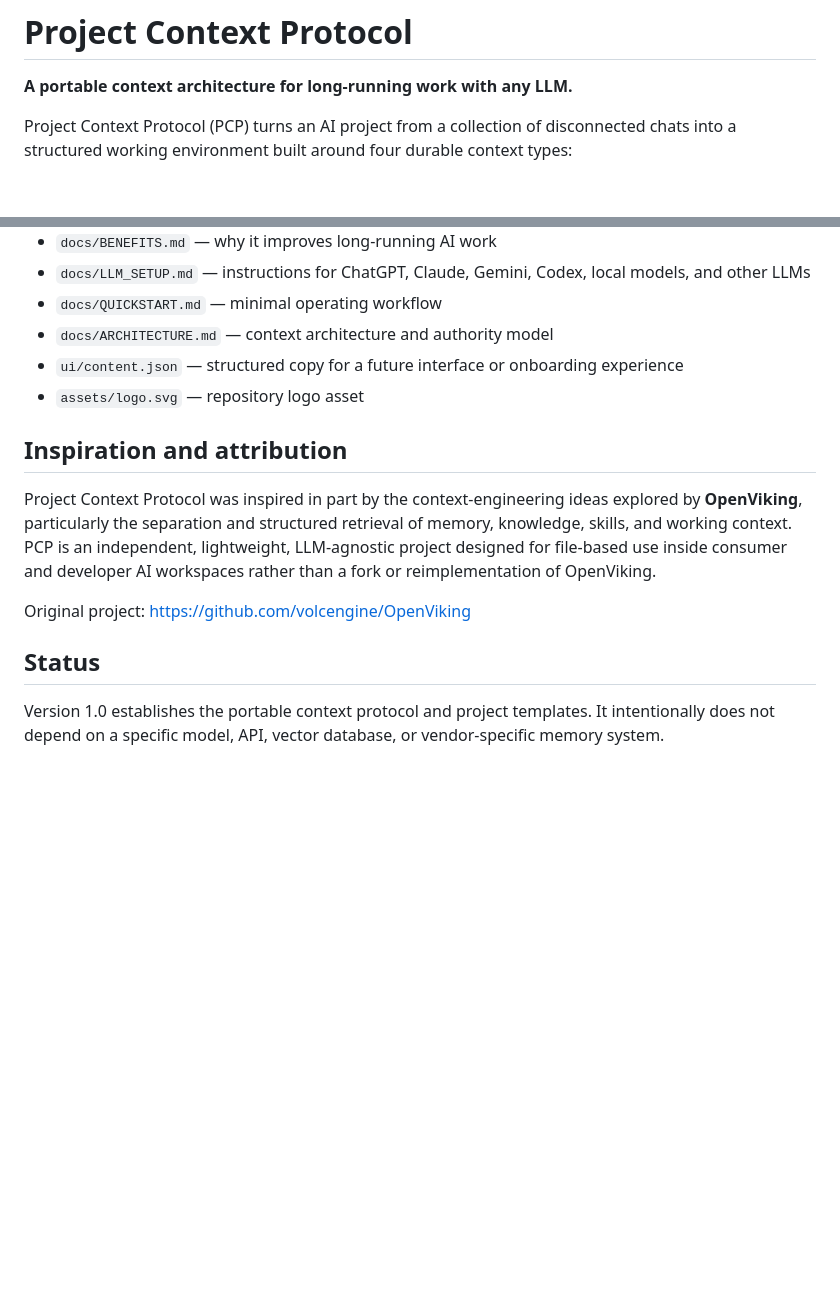
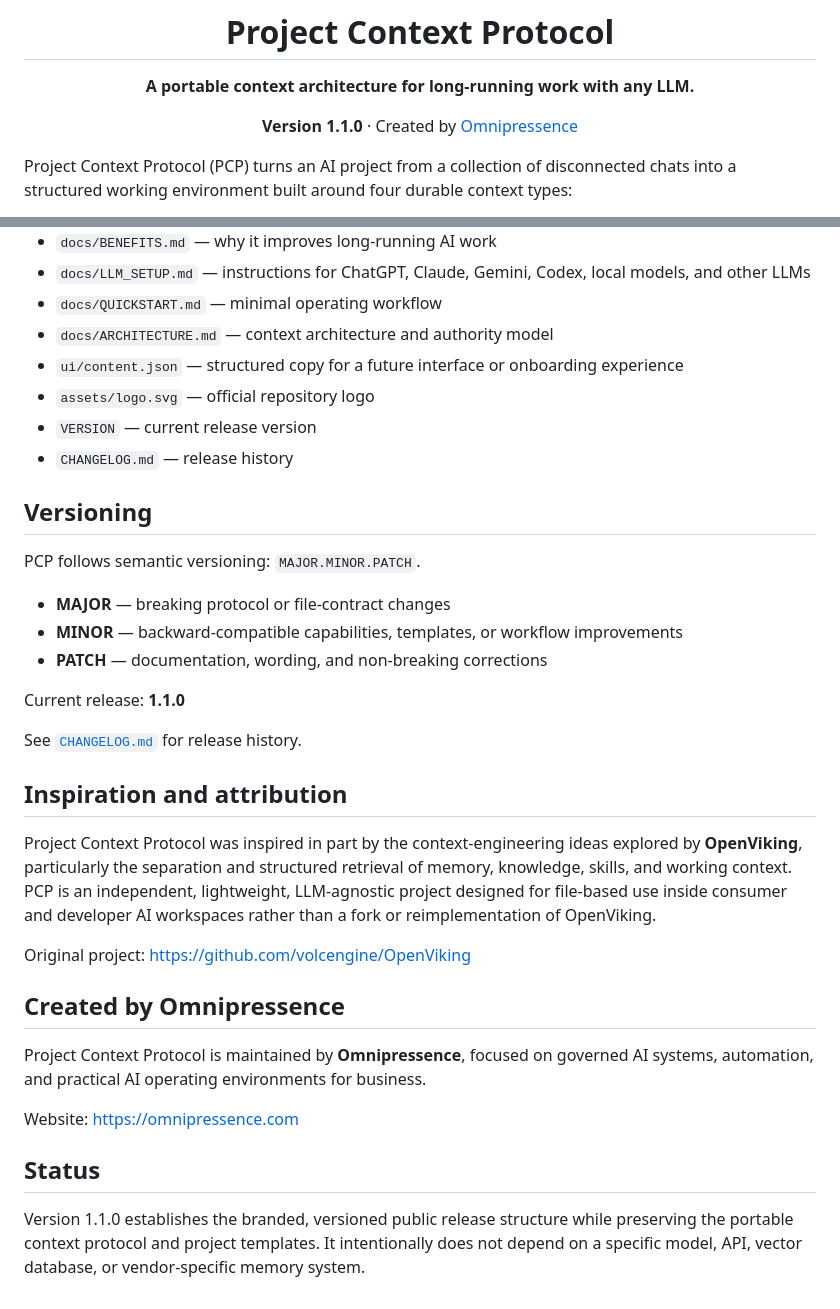
Before and after one commit to chriskulbaba2025/project-context-protocol, a Markdown page: README.md, 2 parts joined by grey strips. Drawn GitHub-style; blank space fills up the shorter version.

Commit message:
docs: add branding, versioning, and Omnipressence attribution

```diff
--- a/README.md
+++ b/README.md
@@ -1,6 +5,10 @@
 # Project Context Protocol
 
 **A portable context architecture for long-running work with any LLM.**
+
+**Version 1.1.0** · Created by [Omnipressence](https://omnipressence.com)
+
+</div>
 
 Project Context Protocol (PCP) turns an AI project from a collection of disconnected chats into a structured working environment built around four durable context types:
 
@@ -111,7 +119,21 @@ That means orient first, retrieve only what is relevant, go deeper only when nec
 - `docs/QUICKSTART.md` — minimal operating workflow
 - `docs/ARCHITECTURE.md` — context architecture and authority model
 - `ui/content.json` — structured copy for a future interface or onboarding experience
-- `assets/logo.svg` — repository logo asset
+- `assets/logo.svg` — official repository logo
+- `VERSION` — current release version
+- `CHANGELOG.md` — release history
+
+## Versioning
+
+PCP follows semantic versioning: `MAJOR.MINOR.PATCH`.
+
+- **MAJOR** — breaking protocol or file-contract changes
+- **MINOR** — backward-compatible capabilities, templates, or workflow improvements
+- **PATCH** — documentation, wording, and non-breaking corrections
+
+Current release: **1.1.0**
+
+See [`CHANGELOG.md`](CHANGELOG.md) for release history.
 
 ## Inspiration and attribution
 
@@ -119,6 +141,12 @@ Project Context Protocol was inspired in part by the context-engineering ideas e
 
 Original project: https://github.com/volcengine/OpenViking
 
+## Created by Omnipressence
+
+Project Context Protocol is maintained by **Omnipressence**, focused on governed AI systems, automation, and practical AI operating environments for business.
+
+Website: https://omnipressence.com
+
 ## Status
 
-Version 1.0 establishes the portable context protocol and project templates. It intentionally does not depend on a specific model, API, vector database, or vendor-specific memory system.
+Version 1.1.0 establishes the branded, versioned public release structure while preserving the portable context protocol and project templates. It intentionally does not depend on a specific model, API, vector database, or vendor-specific memory system.
```
Also changed, not shown: other parts of README.md (+4 -0 lines).
